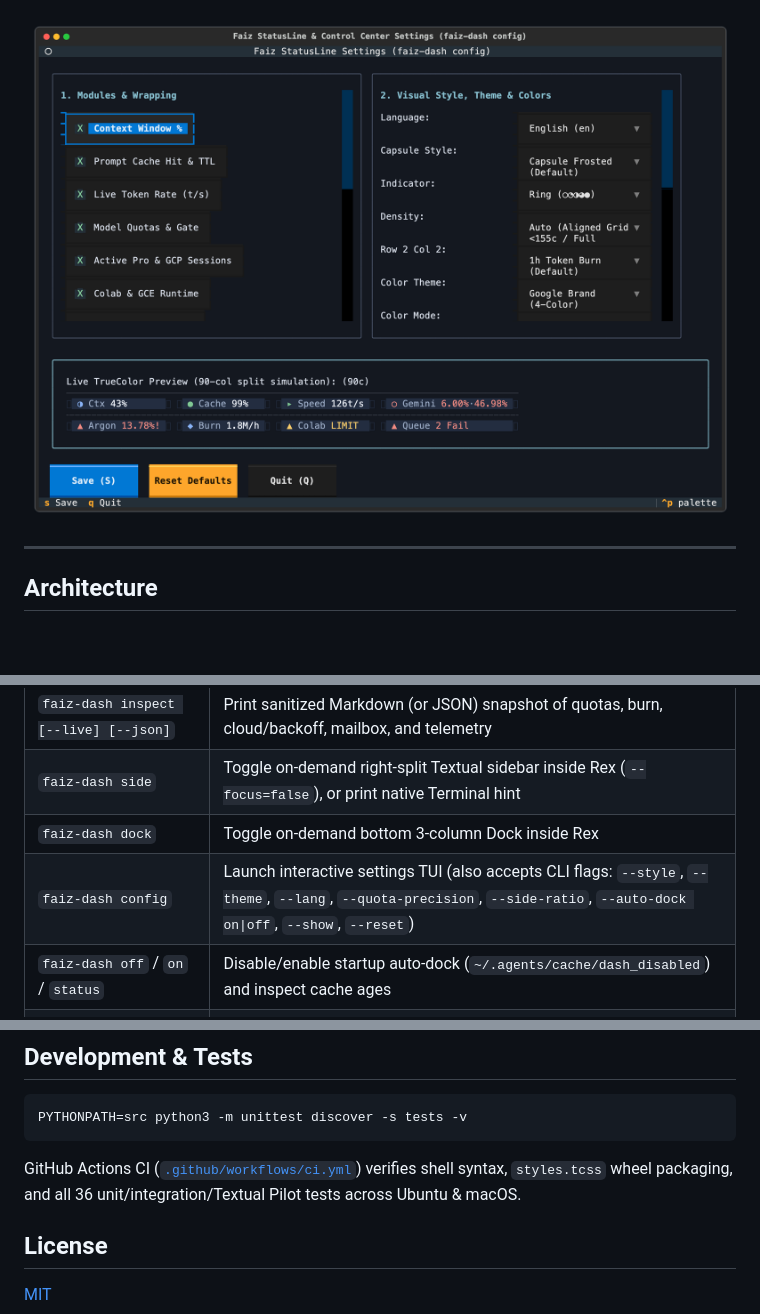
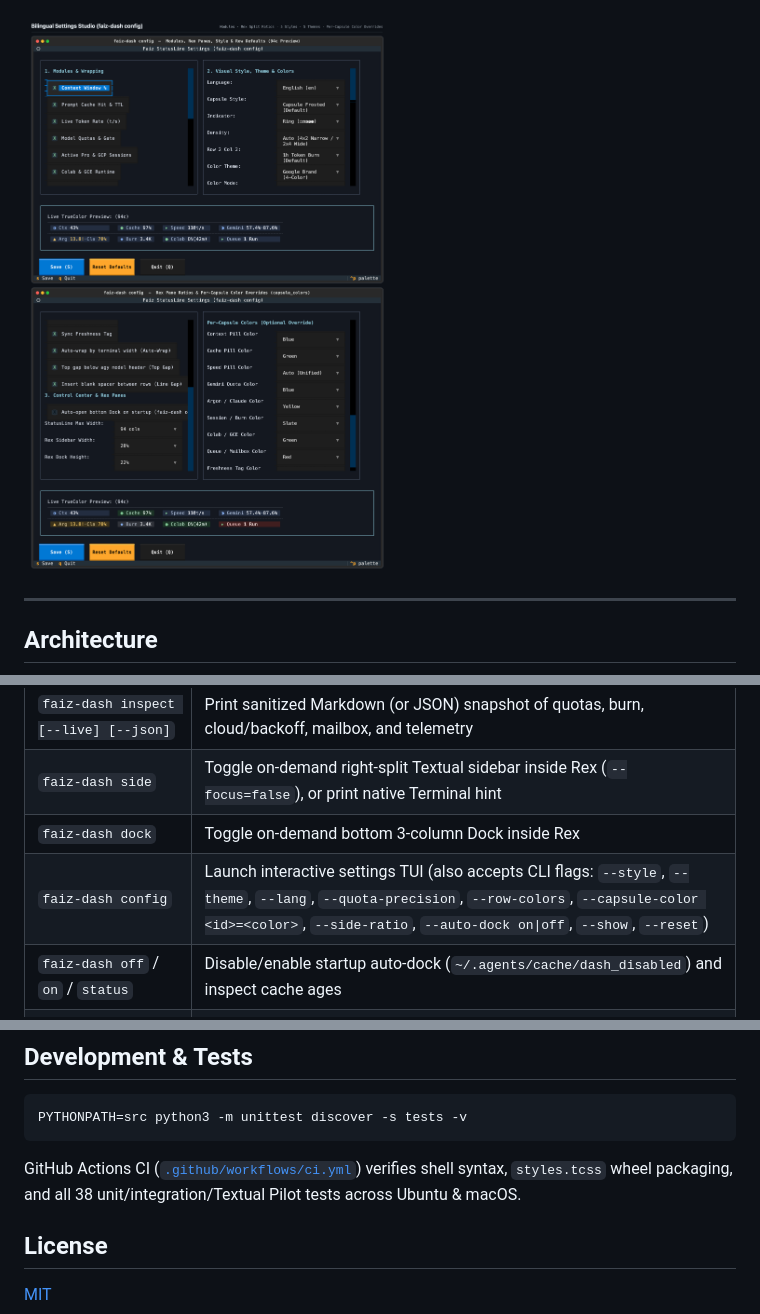
Before and after one commit to Jamie-z-Jianmin/faiz-control-center, a Markdown page: README.md, 3 parts joined by grey strips. GitHub-like rendering; pictures changed too: docs/assets/config-studio.png; blank space fills up the shorter version.

````diff
--- a/README.md
+++ b/README.md
@@ -110,7 +110,7 @@ faiz-dash config          # Open interactive settings TUI with live preview
 | `faiz-dash inspect [--live] [--json]` | Print sanitized Markdown (or JSON) snapshot of quotas, burn, cloud/backoff, mailbox, and telemetry |
 | `faiz-dash side` | Toggle on-demand right-split Textual sidebar inside Rex (`--focus=false`), or print native Terminal hint |
 | `faiz-dash dock` | Toggle on-demand bottom 3-column Dock inside Rex |
-| `faiz-dash config` | Launch interactive settings TUI (also accepts CLI flags: `--style`, `--theme`, `--lang`, `--quota-precision`, `--side-ratio`, `--auto-dock on\|off`, `--show`, `--reset`) |
+| `faiz-dash config` | Launch interactive settings TUI (also accepts CLI flags: `--style`, `--theme`, `--lang`, `--quota-precision`, `--row-colors`, `--capsule-color <id>=<color>`, `--side-ratio`, `--auto-dock on\|off`, `--show`, `--reset`) |
 | `faiz-dash off` / `on` / `status` | Disable/enable startup auto-dock (`~/.agents/cache/dash_disabled`) and inspect cache ages |
 | `faiz-dash --once-json [--quota-only] [--no-pty]` | Run one-shot probe collection and emit combined JSON |
 | `faiz-dash --preset 1 \| 2` | Open full-terminal TUI directly in horizontal Dock (`1`) or vertical Sidebar (`2`) |
@@ -164,7 +171,7 @@ If your workflow runs remote workers on Google Colab + Drive (`rclone`) + GCE Sp
 PYTHONPATH=src python3 -m unittest discover -s tests -v
 ```
 
-GitHub Actions CI ([`.github/workflows/ci.yml`](.github/workflows/ci.yml)) verifies shell syntax, `styles.tcss` wheel packaging, and all 36 unit/integration/Textual Pilot tests across Ubuntu & macOS.
+GitHub Actions CI ([`.github/workflows/ci.yml`](.github/workflows/ci.yml)) verifies shell syntax, `styles.tcss` wheel packaging, and all 38 unit/integration/Textual Pilot tests across Ubuntu & macOS.
 
 ## License
 
````
Also changed, not shown: other parts of README.md (+9 -2 lines), README.zh-CN.md (+4 -4 lines), docs/assets/hero-statusline-themes.png, docs/site/assets/config-studio.png, docs/site/assets/hero-statusline-themes.png, 1 other file.
